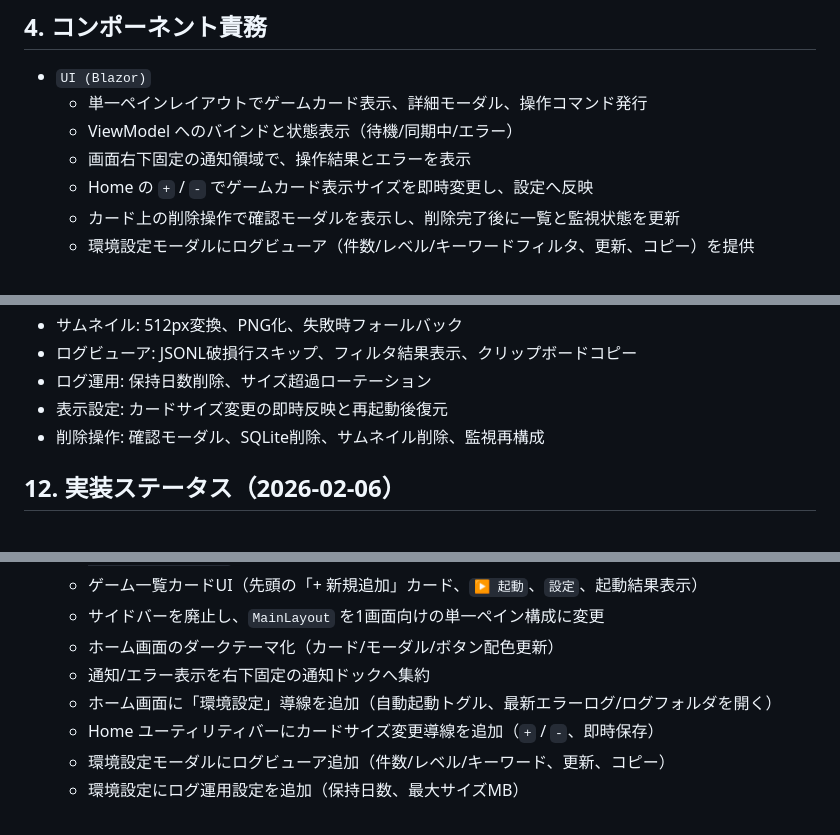
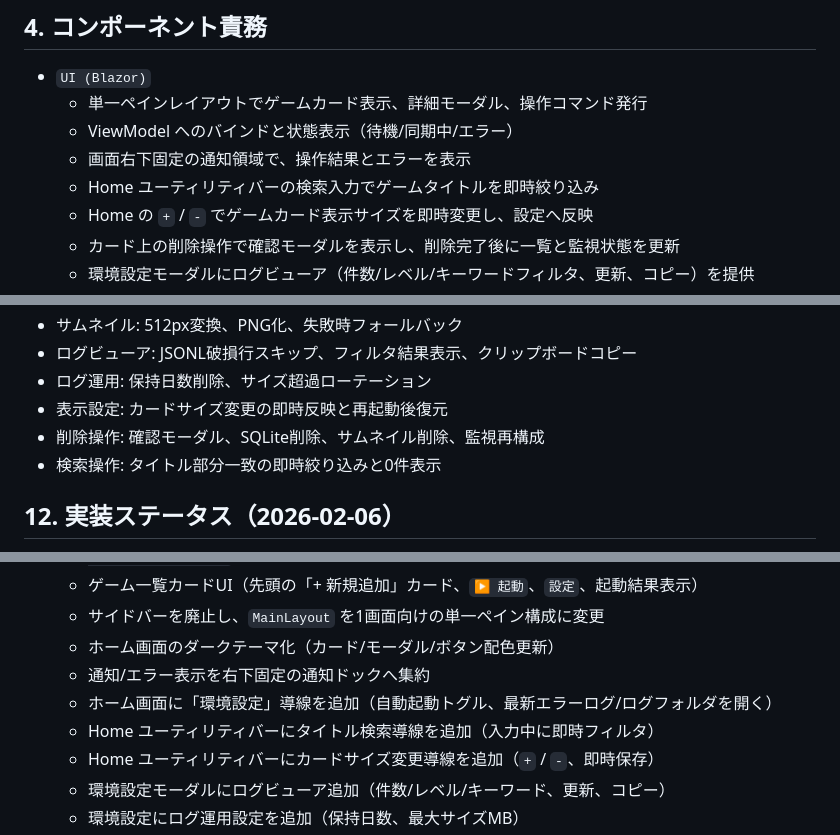
Before and after one commit to natumekazuki/GameLauncherWithGit, a Markdown page: docs/design/maui-blazor-architecture.md, 3 parts joined by grey strips. Drawn GitHub-style.

Commit message:
docs(home): sync search filter design and archive plan

```diff
--- a/docs/design/maui-blazor-architecture.md
+++ b/docs/design/maui-blazor-architecture.md
@@ -31,6 +31,7 @@ flowchart LR
   - 単一ペインレイアウトでゲームカード表示、詳細モーダル、操作コマンド発行
   - ViewModel へのバインドと状態表示（待機/同期中/エラー）
   - 画面右下固定の通知領域で、操作結果とエラーを表示
+  - Home ユーティリティバーの検索入力でゲームタイトルを即時絞り込み
   - Home の `+` / `-` でゲームカード表示サイズを即時変更し、設定へ反映
   - カード上の削除操作で確認モーダルを表示し、削除完了後に一覧と監視状態を更新
   - 環境設定モーダルにログビューア（件数/レベル/キーワードフィルタ、更新、コピー）を提供
@@ -183,6 +184,7 @@ sequenceDiagram
 - ログ運用: 保持日数削除、サイズ超過ローテーション
 - 表示設定: カードサイズ変更の即時反映と再起動後復元
 - 削除操作: 確認モーダル、SQLite削除、サムネイル削除、監視再構成
+- 検索操作: タイトル部分一致の即時絞り込みと0件表示
 
 ## 12. 実装ステータス（2026-02-06）
 - 実装済み
@@ -197,6 +199,7 @@ sequenceDiagram
   - ホーム画面のダークテーマ化（カード/モーダル/ボタン配色更新）
   - 通知/エラー表示を右下固定の通知ドックへ集約
   - ホーム画面に「環境設定」導線を追加（自動起動トグル、最新エラーログ/ログフォルダを開く）
+  - Home ユーティリティバーにタイトル検索導線を追加（入力中に即時フィルタ）
   - Home ユーティリティバーにカードサイズ変更導線を追加（`+` / `-`、即時保存）
   - 環境設定モーダルにログビューア追加（件数/レベル/キーワード、更新、コピー）
   - 環境設定にログ運用設定を追加（保持日数、最大サイズMB）
```
Also changed, not shown: 2 other files.
